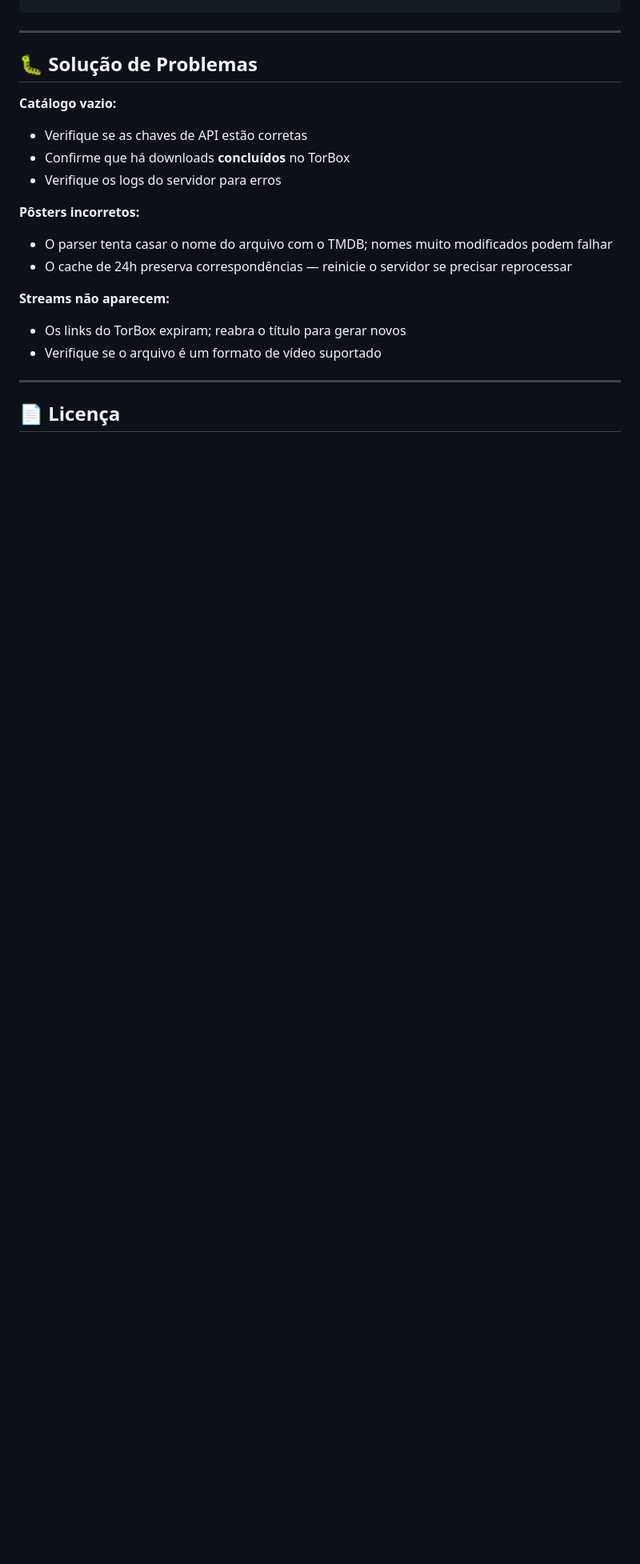
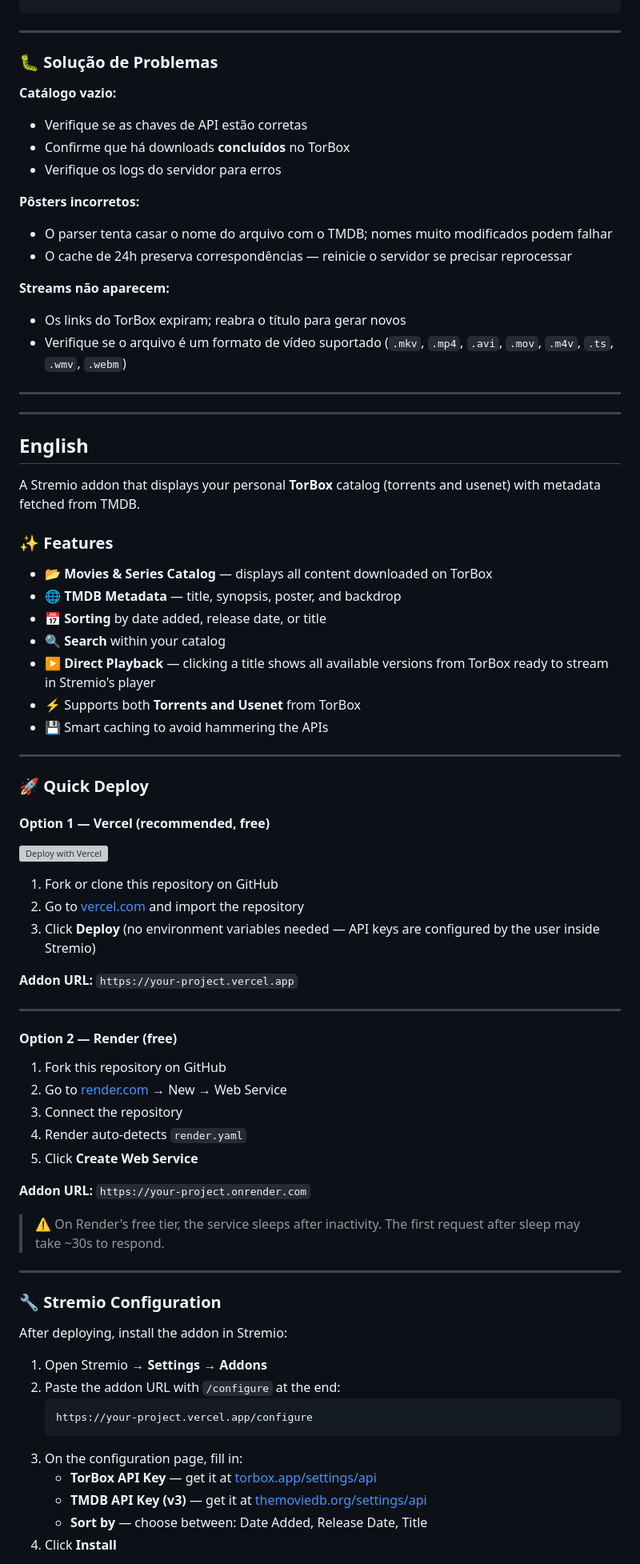
Before and after one commit to viniciusss500/tbmedia, a Markdown page: README.md, the part around one of its changes. Shown at 80% size. Drawn GitHub-style; blank space fills up the shorter version; grey boxes are pictures that could not be loaded.

````diff
--- a/README.md
+++ b/README.md
@@ -139,7 +146,7 @@ Streams aparecem no player do Stremio para reprodução
 
 ---
 
-## 🐛 Solução de Problemas
+### 🐛 Solução de Problemas
 
 **Catálogo vazio:**
 - Verifique se as chaves de API estão corretas
@@ -152,8 +159,68 @@ Streams aparecem no player do Stremio para reprodução
 
 **Streams não aparecem:**
 - Os links do TorBox expiram; reabra o título para gerar novos
-- Verifique se o arquivo é um formato de vídeo suportado
+- Verifique se o arquivo é um formato de vídeo suportado (`.mkv`, `.mp4`, `.avi`, `.mov`, `.m4v`, `.ts`, `.wmv`, `.webm`)
 
 ---
 
-## 📄 Licença
+---
+
+## English
+
+A Stremio addon that displays your personal **TorBox** catalog (torrents and usenet) with metadata fetched from TMDB.
+
+### ✨ Features
+
+- 📂 **Movies & Series Catalog** — displays all content downloaded on TorBox
+- 🌐 **TMDB Metadata** — title, synopsis, poster, and backdrop
+- 📅 **Sorting** by date added, release date, or title
+- 🔍 **Search** within your catalog
+- ▶️ **Direct Playback** — clicking a title shows all available versions from TorBox ready to stream in Stremio's player
+- ⚡ Supports both **Torrents and Usenet** from TorBox
+- 💾 Smart caching to avoid hammering the APIs
+
+---
+
+### 🚀 Quick Deploy
+
+#### Option 1 — Vercel (recommended, free)
+
+[![Deploy with Vercel](https://vercel.com/button)](https://vercel.com/new/clone?repository-url=https://github.com/YOUR_USERNAME/torbox-stremio-addon)
+
+1. Fork or clone this repository on GitHub
+2. Go to [vercel.com](https://vercel.com) and import the repository
+3. Click **Deploy** (no environment variables needed — API keys are configured by the user inside Stremio)
+
+**Addon URL:** `https://your-project.vercel.app`
+
+---
+
+#### Option 2 — Render (free)
+
+1. Fork this repository on GitHub
+2. Go to [render.com](https://render.com) → New → Web Service
+3. Connect the repository
+4. Render auto-detects `render.yaml`
+5. Click **Create Web Service**
+
+**Addon URL:** `https://your-project.onrender.com`
+
+> ⚠️ On Render's free tier, the service sleeps after inactivity. The first request after sleep may take ~30s to respond.
+
+---
+
+### 🔧 Stremio Configuration
+
+After deploying, install the addon in Stremio:
+
+1. Open Stremio → **Settings** → **Addons**
+2. Paste the addon URL with `/configure` at the end:
+   ```
+   https://your-project.vercel.app/configure
+   ```
+3. On the configuration page, fill in:
+   - **TorBox API Key** — get it at [torbox.app/settings/api](https://torbox.app/settings/api)
+   - **TMDB API Key (v3)** — get it at [themoviedb.org/settings/api](https://www.themoviedb.org/settings/api)
+   - **Sort by** — choose between: Date Added, Release Date, Title
+4. Click **Install**
+
````
Also changed, not shown: other parts of README.md (+126 -16 lines).
